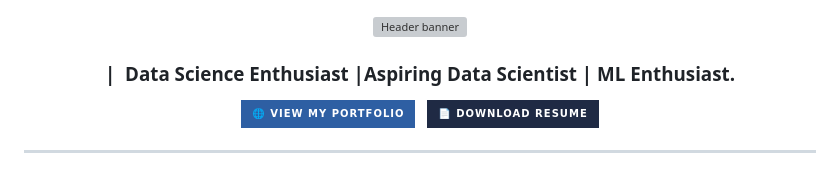
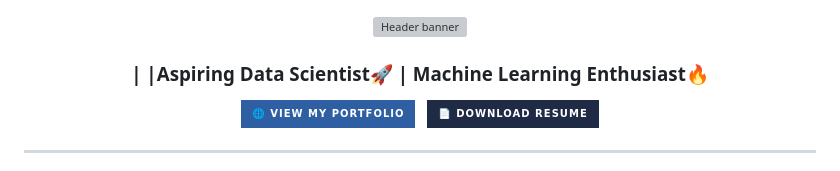
Before and after one commit to vikas-analytics/vikas-analytics, a Markdown page: README.md, the part around the change. Rendered like a GitHub page; badges without logos; grey boxes are pictures that could not be loaded.

```diff
--- a/README.md
+++ b/README.md
@@ -2,7 +2,7 @@
 
 <img src="https://capsule-render.vercel.app/api?type=waving&color=gradient&customColorList=6,11,20&height=200&section=header&text=Hi,%20I'm%20Vikas%20Chaurasiya%20%F0%9F%91%8B&fontSize=38&fontColor=ffffff&animation=fadeIn&fontAlignY=38" alt="Header banner" width="100%" />
 
-### |&nbsp; Data Science Enthusiast |Aspiring Data Scientist | ML Enthusiast.
+### |&nbsp;|Aspiring Data Scientist🚀 | Machine Learning Enthusiast🔥
 
 <a href= "https://vikas-analytics.github.io/vikas-analytics/">
   <img src="https://img.shields.io/badge/🌐_VIEW_MY_PORTFOLIO-2E5FA3?style=for-the-badge&logoColor=white" alt="Portfolio" />
```
